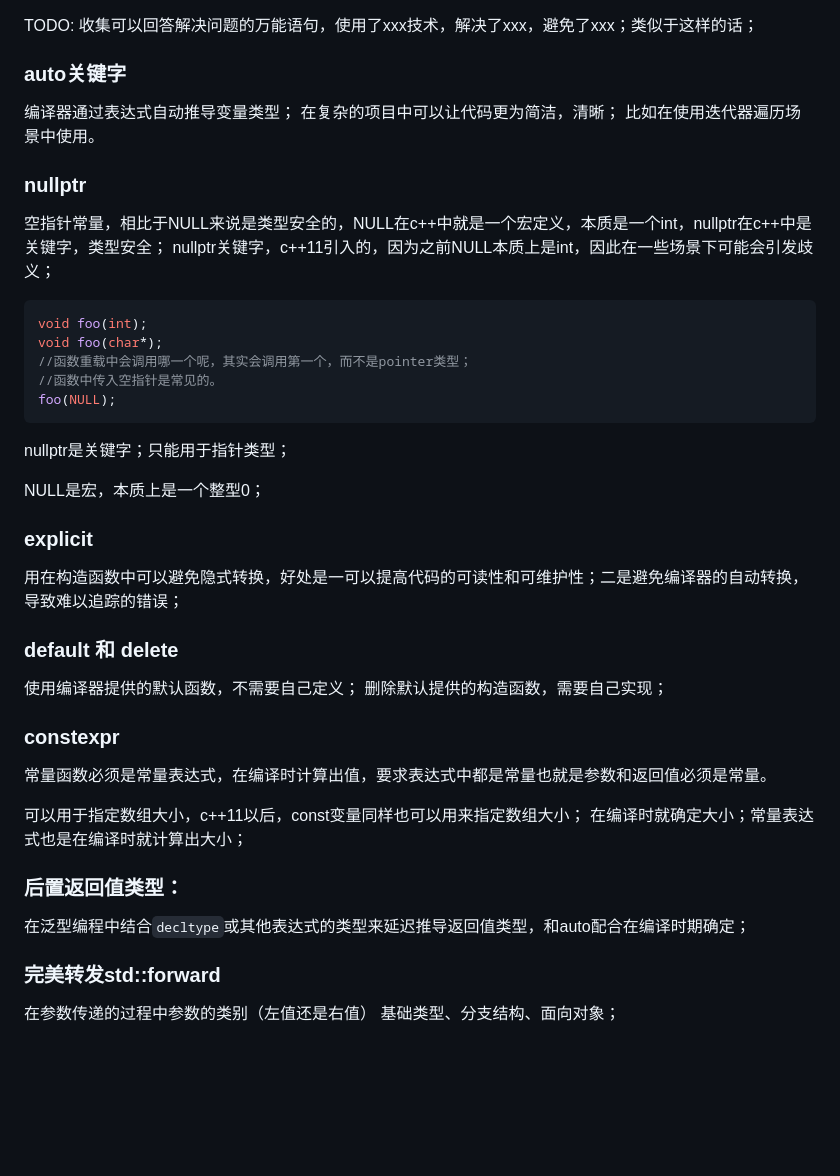
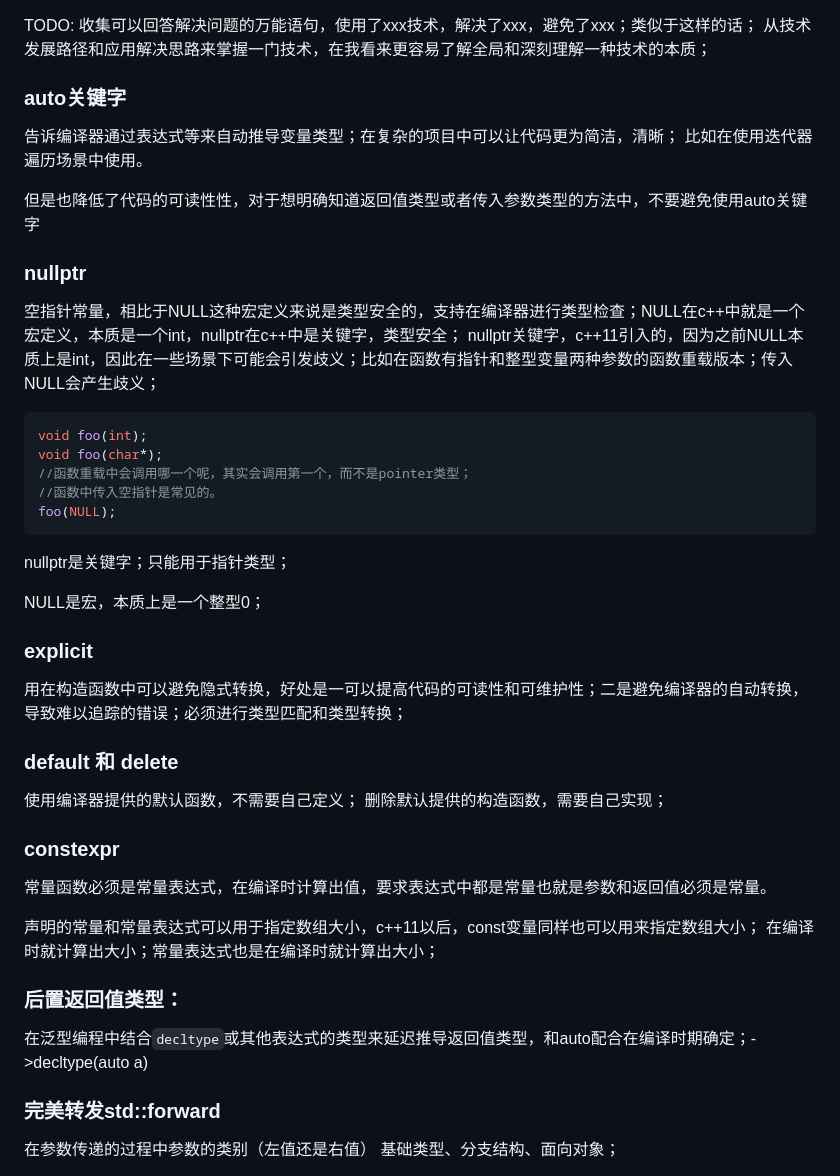
Before and after one commit to jared0612/emulationWORK, a Markdown page: t-小菜编程日记/c++11新特性.md, the part around the change printed below. Drawn GitHub-style; blank space fills up the shorter version.

````diff
--- a/t-小菜编程日记/c++11新特性.md
+++ b/t-小菜编程日记/c++11新特性.md
@@ -1,13 +1,15 @@
 TODO:
 收集可以回答解决问题的万能语句，使用了xxx技术，解决了xxx，避免了xxx；类似于这样的话；
+从技术发展路径和应用解决思路来掌握一门技术，在我看来更容易了解全局和深刻理解一种技术的本质；
 ### auto关键字
-编译器通过表达式自动推导变量类型；
-在复杂的项目中可以让代码更为简洁，清晰；
+告诉编译器通过表达式等来自动推导变量类型；在复杂的项目中可以让代码更为简洁，清晰；
 比如在使用迭代器遍历场景中使用。
 
+但是也降低了代码的可读性性，对于想明确知道返回值类型或者传入参数类型的方法中，不要避免使用auto关键字
+
 ### nullptr
-空指针常量，相比于NULL来说是类型安全的，NULL在c++中就是一个宏定义，本质是一个int，nullptr在c++中是关键字，类型安全；
-nullptr关键字，c++11引入的，因为之前NULL本质上是int，因此在一些场景下可能会引发歧义；
+空指针常量，相比于NULL这种宏定义来说是类型安全的，支持在编译器进行类型检查；NULL在c++中就是一个宏定义，本质是一个int，nullptr在c++中是关键字，类型安全；
+nullptr关键字，c++11引入的，因为之前NULL本质上是int，因此在一些场景下可能会引发歧义；比如在函数有指针和整型变量两种参数的函数重载版本；传入NULL会产生歧义；
 
 ```c++
 void foo(int);
@@ -22,7 +24,7 @@ nullptr是关键字；只能用于指针类型；
 NULL是宏，本质上是一个整型0；
 
 ### explicit
-用在构造函数中可以避免隐式转换，好处是一可以提高代码的可读性和可维护性；二是避免编译器的自动转换，导致难以追踪的错误；
+用在构造函数中可以避免隐式转换，好处是一可以提高代码的可读性和可维护性；二是避免编译器的自动转换，导致难以追踪的错误；必须进行类型匹配和类型转换；
 
 ### default 和 delete
 
@@ -32,12 +34,12 @@ NULL是宏，本质上是一个整型0；
 ### constexpr
 常量函数必须是常量表达式，在编译时计算出值，要求表达式中都是常量也就是参数和返回值必须是常量。
 
-可以用于指定数组大小，c++11以后，const变量同样也可以用来指定数组大小；
-在编译时就确定大小；常量表达式也是在编译时就计算出大小；
+声明的常量和常量表达式可以用于指定数组大小，c++11以后，const变量同样也可以用来指定数组大小；
+在编译时就计算出大小；常量表达式也是在编译时就计算出大小；
 
 ### 后置返回值类型：
 
-在泛型编程中结合`decltype`或其他表达式的类型来延迟推导返回值类型，和auto配合在编译时期确定；
+在泛型编程中结合`decltype`或其他表达式的类型来延迟推导返回值类型，和auto配合在编译时期确定；->decltype(auto a)
 
 ### 完美转发std::forward
 在参数传递的过程中参数的类别（左值还是右值）
````
Also changed, not shown: other parts of t-小菜编程日记/c++11新特性.md (+17 -9 lines).
